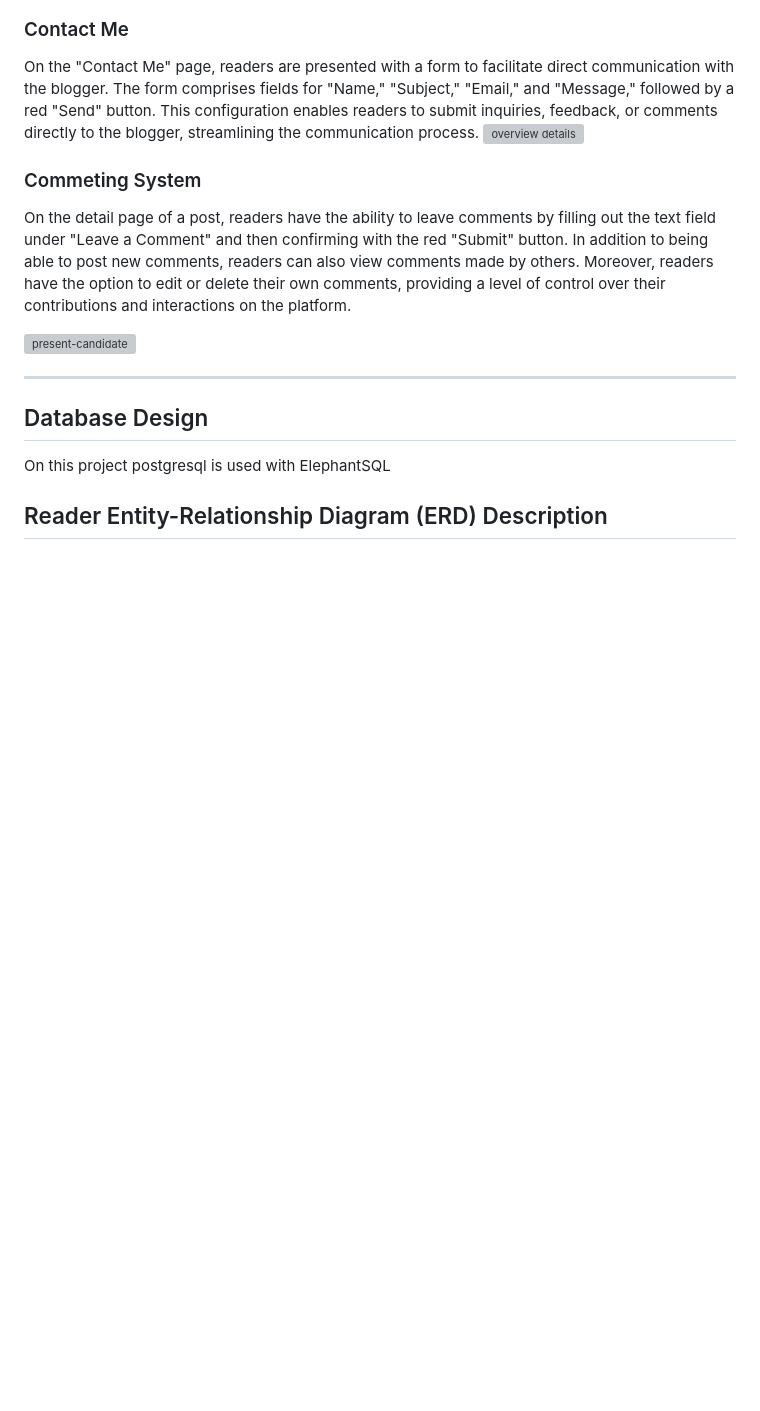
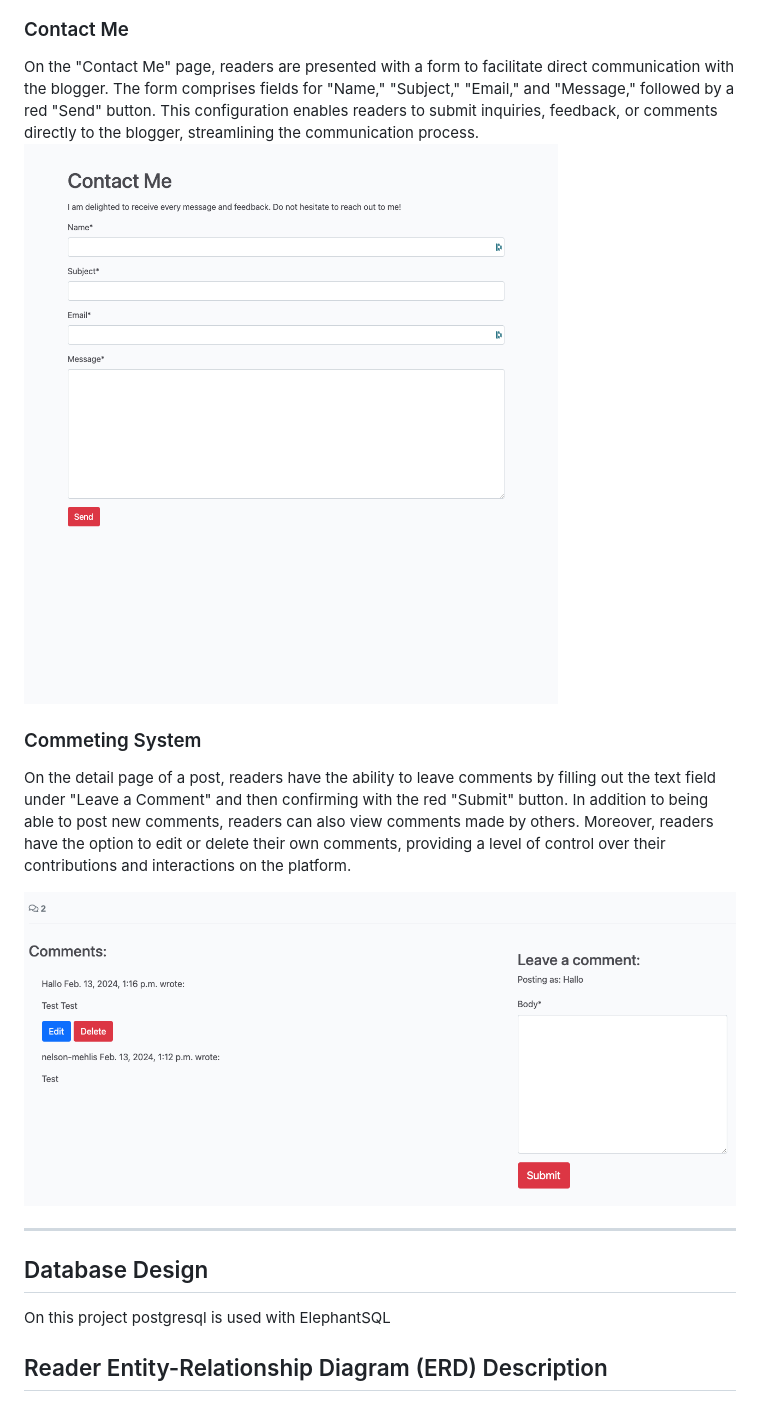
Before and after one commit to ThePyth0nKid/pp4-myblog, a Markdown page: README.md, the part around the change. Drawn GitHub-style; blank space fills up the shorter version; grey boxes are pictures that could not be loaded.

Commit message:
Add images to reader contact me and commeting system

```diff
--- a/README.md
+++ b/README.md
@@ -238,13 +238,13 @@ In the reader's navigation bar, you'll find sections for "Home," "Contact Me," a
 ### Contact Me
 
 On the "Contact Me" page, readers are presented with a form to facilitate direct communication with the blogger. The form comprises fields for "Name," "Subject," "Email," and "Message," followed by a red "Send" button. This configuration enables readers to submit inquiries, feedback, or comments directly to the blogger, streamlining the communication process.
-![overview details]()
+![overview details](docs/images/readercontactme.png)
 
 ### Commeting System
 
 On the detail page of a post, readers have the ability to leave comments by filling out the text field under "Leave a Comment" and then confirming with the red "Submit" button. In addition to being able to post new comments, readers can also view comments made by others. Moreover, readers have the option to edit or delete their own comments, providing a level of control over their contributions and interactions on the platform.
 
-![present-candidate]()
+![present-candidate](docs/images/readercomments.png)
 
 ---
 
```
Also changed, not shown: TESTING.md (+1 -1 lines).
